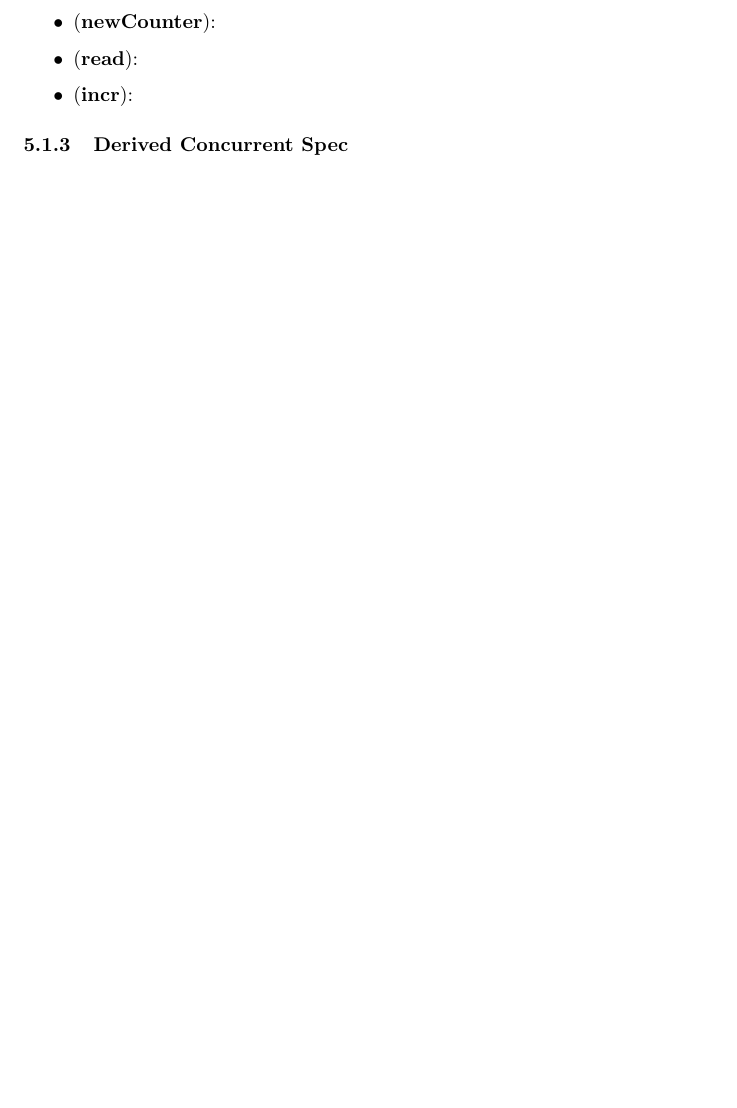
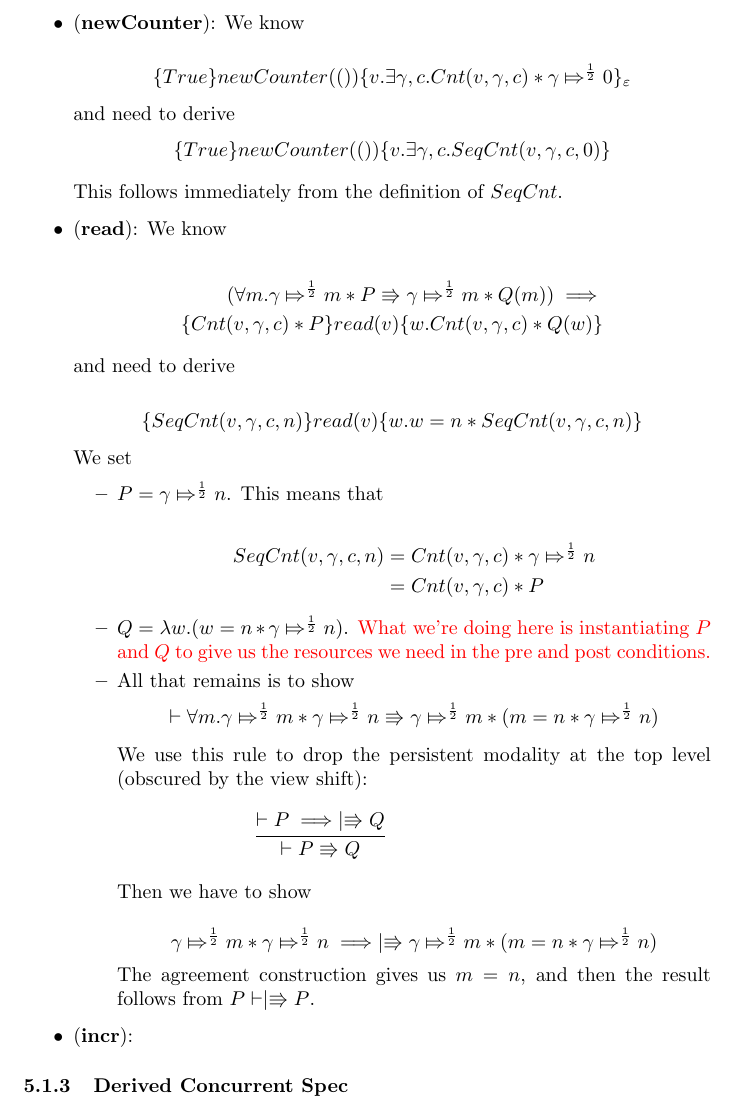
Before and after one commit to abeln/iris-practice, a LaTeX document (iris.tex, which reads modular-spec.tex): part of page 19 of 19 before the commit and part of page 20 of 20 after it, cut at the place of the change, the shorter picture padded with empty space. Compiled offline with pdfLaTeX.

Commit message:
Done with proof of read

```diff
--- a/modular-spec.tex
+++ b/modular-spec.tex
@@ -245,9 +245,63 @@ Where we set
 
 \textbf{Proofs}:
 \begin{itemize}
-\item (\textbf{newCounter}):
+\item (\textbf{newCounter}):  We know
 
-\item (\textbf{read}):
+\[
+\hot{True}{ newCounter(())}{v. \exists \gamma, c. \Cnt{v}{\gamma}{c} * \apointsto{\gamma}{0}{\frac{1}{2}}}_{\varepsilon}
+\]
+
+and need to derive
+\[
+\hot{True}{ newCounter(())}{v. \exists \gamma, c. \SCnt{v}{\gamma}{c}{0}}
+\]
+
+This follows immediately from the definition of $SeqCnt$.
+
+\item (\textbf{read}): We know
+
+\begin{align*}
+(\forall m. \apointsto{\gamma}{m}{\frac{1}{2}} * P \Rrightarrow \apointsto{\gamma}{m}{\frac{1}{2}} * Q(m) ) \implies\\
+ \hot{\Cnt{v}{\gamma}{c} * P}{read(v)}{w. \Cnt{v}{\gamma}{c} * Q(w)}
+\end{align*}
+
+and need to derive
+
+\[
+\hot{\SCnt{v}{\gamma}{c}{n}}{read(v)}{w. w = n * \SCnt{v}{\gamma}{c}{n}}
+\]
+
+We set
+\begin{itemize}
+\item $P = \apointsto{\gamma}{n}{\frac{1}{2}}$. This means that
+
+\begin{align*}
+\SCnt{v}{\gamma}{c}{n} &= \Cnt{v}{\gamma}{c} * \apointsto{\gamma}{n}{\frac{1}{2}}\\
+& = \Cnt{v}{\gamma}{c}  * P
+\end{align*}
+
+\item $Q = \lambda w. (w = n * \apointsto{\gamma}{n}{\frac{1}{2}})$. \textcolor{red}{What we're doing here is instantiating $P$ and $Q$ to give us the resources we need in the pre and post conditions.}
+
+\item All that remains is to show
+\[
+\vdash \forall m. \apointsto{\gamma}{m}{\frac{1}{2}} * \apointsto{\gamma}{n}{\frac{1}{2}} \Rrightarrow \apointsto{\gamma}{m}{\frac{1}{2}} * (m = n * \apointsto{\gamma}{n}{\frac{1}{2}})
+\]
+
+We use this rule to drop the persistent modality at the top level (obscured by the view shift):
+
+\infrule
+  {\vdash P \implies \upmod{Q}}
+  {\vdash \vshift{P}{Q}}
+
+Then we have to show
+
+\[
+\apointsto{\gamma}{m}{\frac{1}{2}} * \apointsto{\gamma}{n}{\frac{1}{2}} \implies \upmod{ \apointsto{\gamma}{m}{\frac{1}{2}} * (m = n * \apointsto{\gamma}{n}{\frac{1}{2}})}
+\]
+
+The agreement construction gives us $m = n$, and then the result follows from $P \vdash \upmod{P}$.
+
+\end{itemize}
 
 \item (\textbf{incr}):
 \end{itemize}
```
Also changed, not shown: iris.pdf.
